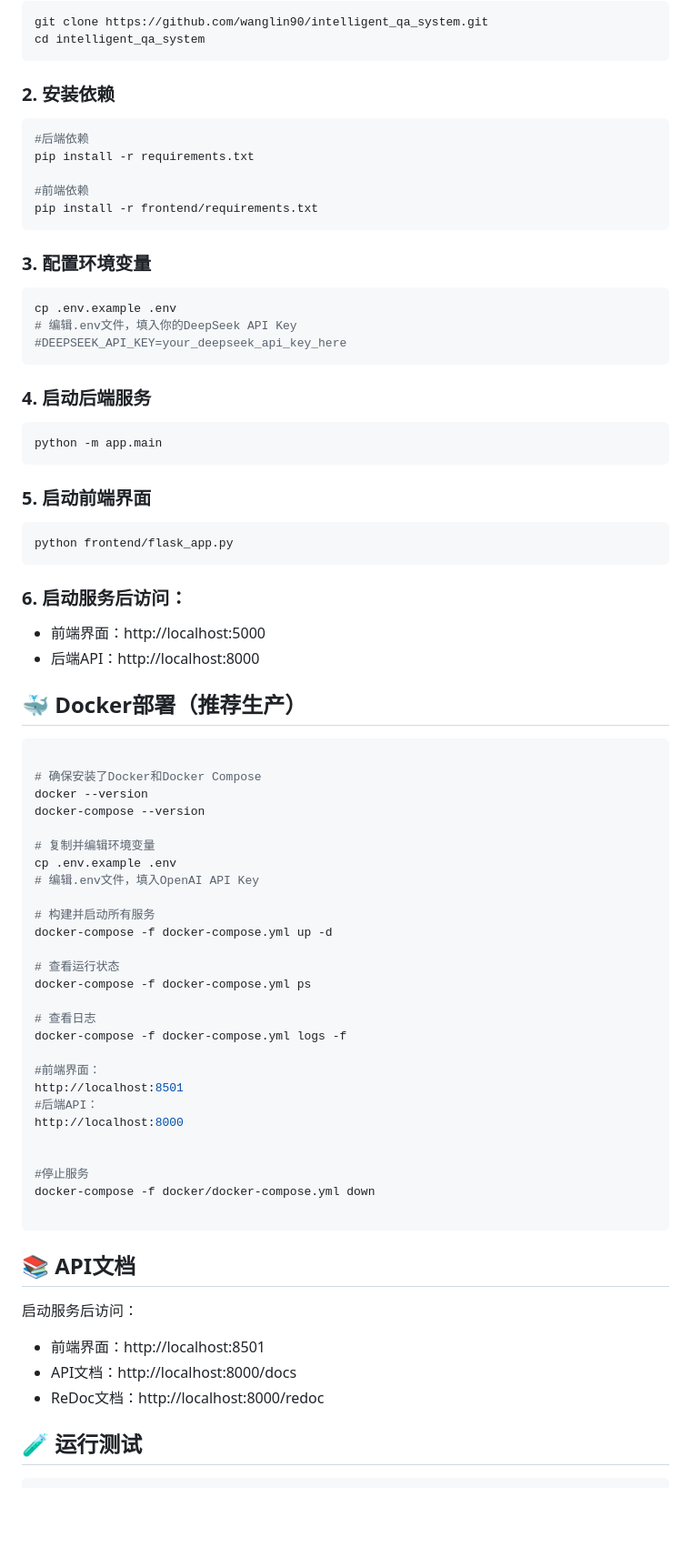
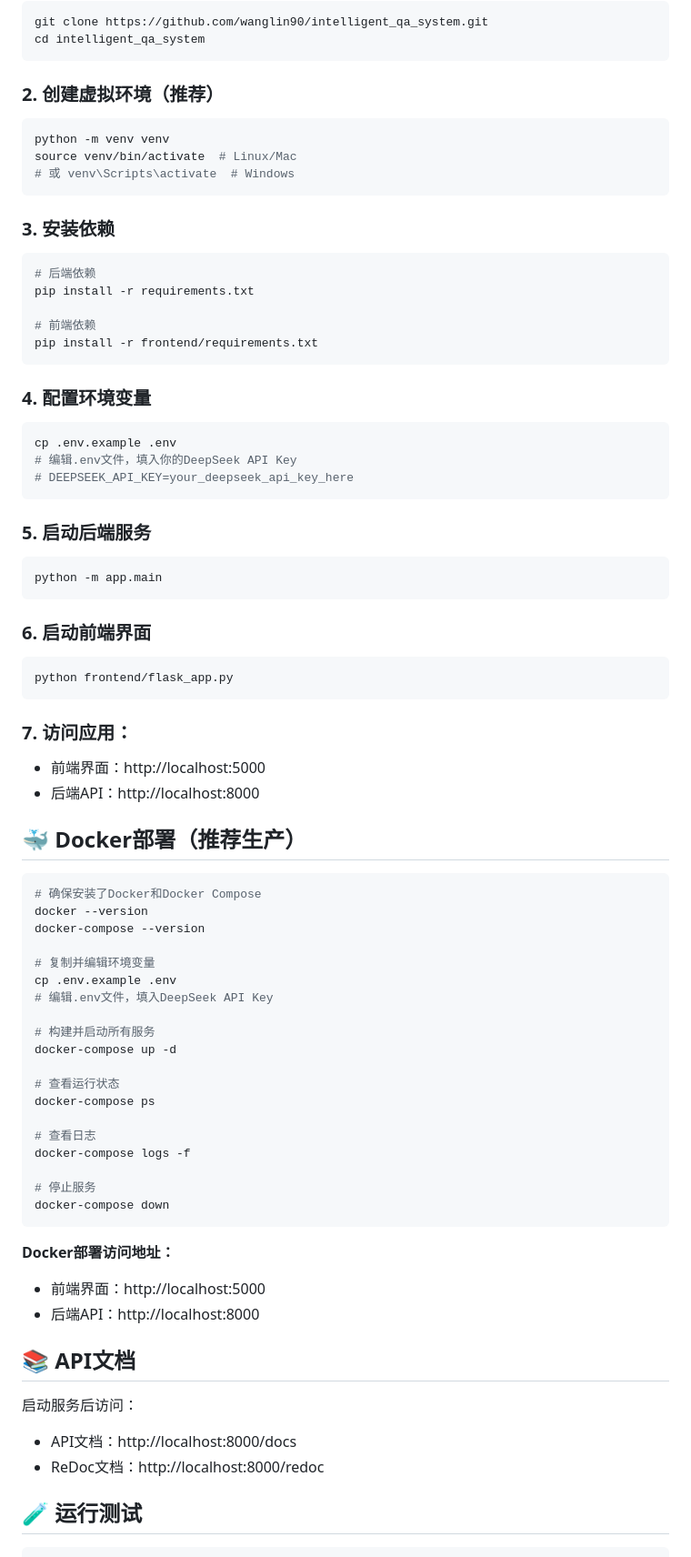
Before and after one commit to wanglin90/intelligent_qa_system, a Markdown page: README.md, the part around the change printed below. Shown: that part at 91% size. GitHub-like rendering; blank space fills up the shorter version.

````diff
--- a/README.md
+++ b/README.md
@@ -26,74 +27,76 @@ git clone https://github.com/wanglin90/intelligent_qa_system.git
 cd intelligent_qa_system
 ```
 
-### 2. 安装依赖
+### 2. 创建虚拟环境（推荐）
 ```bash
-#后端依赖
+python -m venv venv
+source venv/bin/activate  # Linux/Mac
+# 或 venv\Scripts\activate  # Windows
+```
+
+### 3. 安装依赖
+```bash
+# 后端依赖
 pip install -r requirements.txt
 
-#前端依赖
+# 前端依赖
 pip install -r frontend/requirements.txt
 ```
 
-### 3. 配置环境变量
+### 4. 配置环境变量
 ```bash
 cp .env.example .env
 # 编辑.env文件，填入你的DeepSeek API Key
-#DEEPSEEK_API_KEY=your_deepseek_api_key_here
+# DEEPSEEK_API_KEY=your_deepseek_api_key_here
 ```
 
-### 4. 启动后端服务
+### 5. 启动后端服务
 ```bash
 python -m app.main
 ```
 
-### 5. 启动前端界面
+### 6. 启动前端界面
 ```bash
 python frontend/flask_app.py
 ```
 
-### 6. 启动服务后访问：
- - 前端界面：http://localhost:5000
- - 后端API：http://localhost:8000
+### 7. 访问应用：
+- 前端界面：http://localhost:5000
+- 后端API：http://localhost:8000
 
 ## 🐳 Docker部署（推荐生产）
 
 ```bash
-
 # 确保安装了Docker和Docker Compose
 docker --version
 docker-compose --version
 
 # 复制并编辑环境变量
 cp .env.example .env
-# 编辑.env文件，填入OpenAI API Key
+# 编辑.env文件，填入DeepSeek API Key
 
 # 构建并启动所有服务
-docker-compose -f docker-compose.yml up -d
+docker-compose up -d
 
 # 查看运行状态
-docker-compose -f docker-compose.yml ps
+docker-compose ps
 
 # 查看日志
-docker-compose -f docker-compose.yml logs -f
+docker-compose logs -f
 
-#前端界面：
-http://localhost:8501
-#后端API：
-http://localhost:8000
+# 停止服务
+docker-compose down
+```
 
-
-#停止服务
-docker-compose -f docker/docker-compose.yml down
-
-```
+**Docker部署访问地址：**
+- 前端界面：http://localhost:5000
+- 后端API：http://localhost:8000
 
 ## 📚 API文档
 
 启动服务后访问：
- - 前端界面：http://localhost:8501
- - API文档：http://localhost:8000/docs
- - ReDoc文档：http://localhost:8000/redoc
+- API文档：http://localhost:8000/docs
+- ReDoc文档：http://localhost:8000/redoc
 
 ## 🧪 运行测试
 
````
Also changed, not shown: other parts of README.md (+17 -7 lines).
